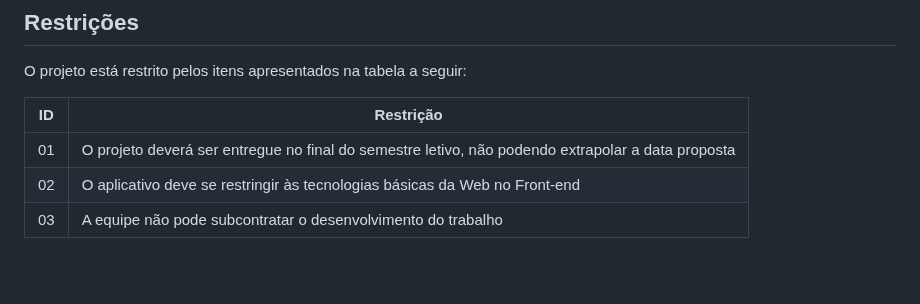
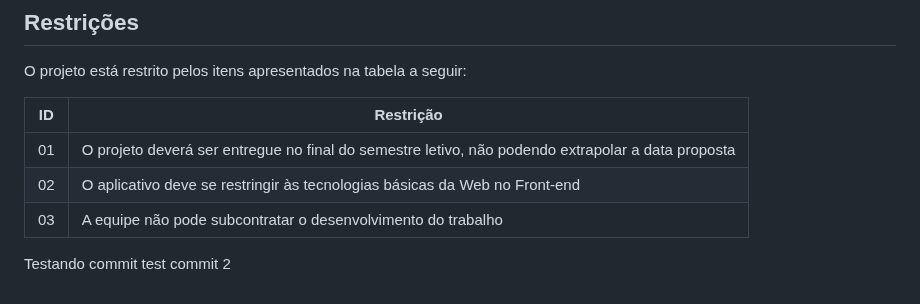
Before and after one commit to RaulJanon/pmv-ads-2023-1-e1-proj-web-t2-grupo-4-ongs-e-voluntariado, a Markdown page: docs/02-Especificação do Projeto.md, the part around the change. GitHub-like rendering; blank space fills up the shorter version.

Commit message:
Doc: Testando commit.

```diff
--- a/docs/02-Especificação do Projeto.md
+++ b/docs/02-Especificação do Projeto.md
@@ -81,3 +81,6 @@ O projeto está restrito pelos itens apresentados na tabela a seguir:
 |01| O projeto deverá ser entregue no final do semestre letivo, não podendo extrapolar a data proposta |
 |02| O aplicativo deve se restringir às tecnologias básicas da Web no Front-end        |
 |03| A equipe não pode subcontratar o desenvolvimento do trabalho        |
+
+Testando commit
+test commit 2
```
